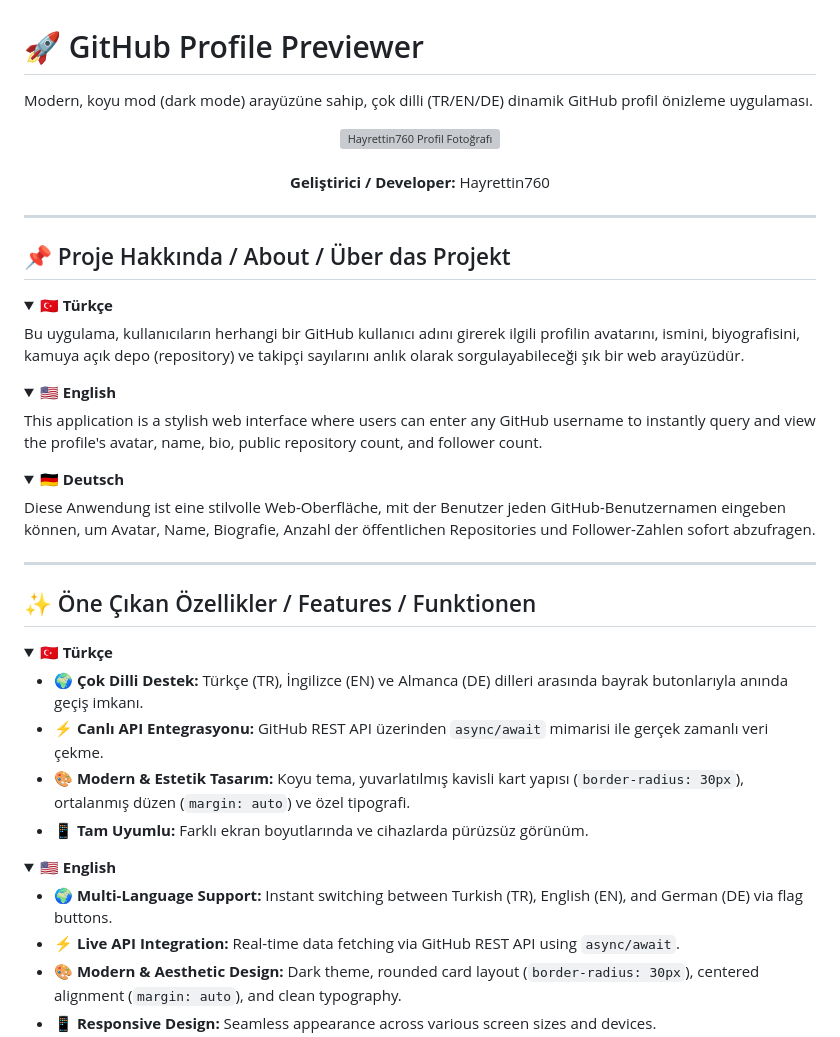
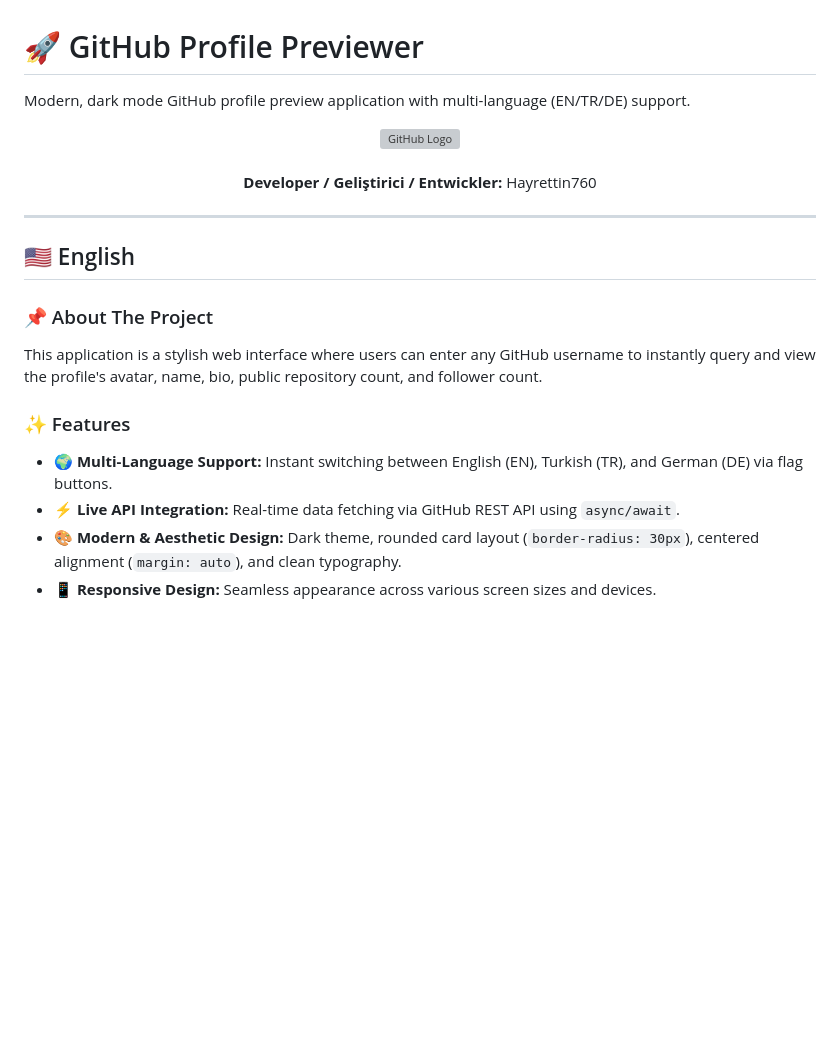
Before and after one commit to Hayrettin760/github-profile-previewer, a Markdown page: README.md, the part around one of its changes. Drawn GitHub-style; folded sections open; blank space fills up the shorter version; grey boxes are pictures that could not be loaded.

```diff
--- a/README.md
+++ b/README.md
@@ -1,52 +1,22 @@
 # 🚀 GitHub Profile Previewer
 
-Modern, koyu mod (dark mode) arayüzüne sahip, çok dilli (TR/EN/DE) dinamik GitHub profil önizleme uygulaması.
+Modern, dark mode GitHub profile preview application with multi-language (EN/TR/DE) support.
 
 <p align="center">
-  <img src="https://github.com/Hayrettin760.png" alt="Hayrettin760 Profil Fotoğrafı" width="120" style="border-radius: 50%;">
+  <img src="https://github.com/github.png" alt="GitHub Logo" width="120" style="border-radius: 50%;">
   <br><br>
-  <b>Geliştirici / Developer:</b> Hayrettin760
+  <b>Developer / Geliştirici / Entwickler:</b> Hayrettin760
 </p>
 
 ---
 
-## 📌 Proje Hakkında / About / Über das Projekt
+## 🇺🇸 English
 
-<details>
-<summary><b>🇹🇷 Türkçe</b></summary>
+### 📌 About The Project
+This application is a stylish web interface where users can enter any GitHub username to instantly query and view the profile's avatar, name, bio, public repository count, and follower count.
 
-Bu uygulama, kullanıcıların herhangi bir GitHub kullanıcı adını girerek ilgili profilin avatarını, ismini, biyografisini, kamuya açık depo (repository) ve takipçi sayılarını anlık olarak sorgulayabileceği şık bir web arayüzüdür.
-</details>
-
-<details>
-<summary><b>🇺🇸 English</b></summary>
-
-This application is a stylish web interface where users can enter any GitHub username to instantly query and view the profile's avatar, name, bio, public repository count, and follower count.
-</details>
-
-<details>
-<summary><b>🇩🇪 Deutsch</b></summary>
-
-Diese Anwendung ist eine stilvolle Web-Oberfläche, mit der Benutzer jeden GitHub-Benutzernamen eingeben können, um Avatar, Name, Biografie, Anzahl der öffentlichen Repositories und Follower-Zahlen sofort abzufragen.
-</details>
-
----
-
-## ✨ Öne Çıkan Özellikler / Features / Funktionen
-
-<details>
-<summary><b>🇹🇷 Türkçe</b></summary>
-
-* 🌍 **Çok Dilli Destek:** Türkçe (TR), İngilizce (EN) ve Almanca (DE) dilleri arasında bayrak butonlarıyla anında geçiş imkanı.
-* ⚡ **Canlı API Entegrasyonu:** GitHub REST API üzerinden `async/await` mimarisi ile gerçek zamanlı veri çekme.
-* 🎨 **Modern & Estetik Tasarım:** Koyu tema, yuvarlatılmış kavisli kart yapısı (`border-radius: 30px`), ortalanmış düzen (`margin: auto`) ve özel tipografi.
-* 📱 **Tam Uyumlu:** Farklı ekran boyutlarında ve cihazlarda pürüzsüz görünüm.
-</details>
-
-<details>
-<summary><b>🇺🇸 English</b></summary>
-
-* 🌍 **Multi-Language Support:** Instant switching between Turkish (TR), English (EN), and German (DE) via flag buttons.
+### ✨ Features
+* 🌍 **Multi-Language Support:** Instant switching between English (EN), Turkish (TR), and German (DE) via flag buttons.
 * ⚡ **Live API Integration:** Real-time data fetching via GitHub REST API using `async/await`.
 * 🎨 **Modern & Aesthetic Design:** Dark theme, rounded card layout (`border-radius: 30px`), centered alignment (`margin: auto`), and clean typography.
 * 📱 **Responsive Design:** Seamless appearance across various screen sizes and devices.
```
Also changed, not shown: other parts of README.md (+66 -26 lines).
